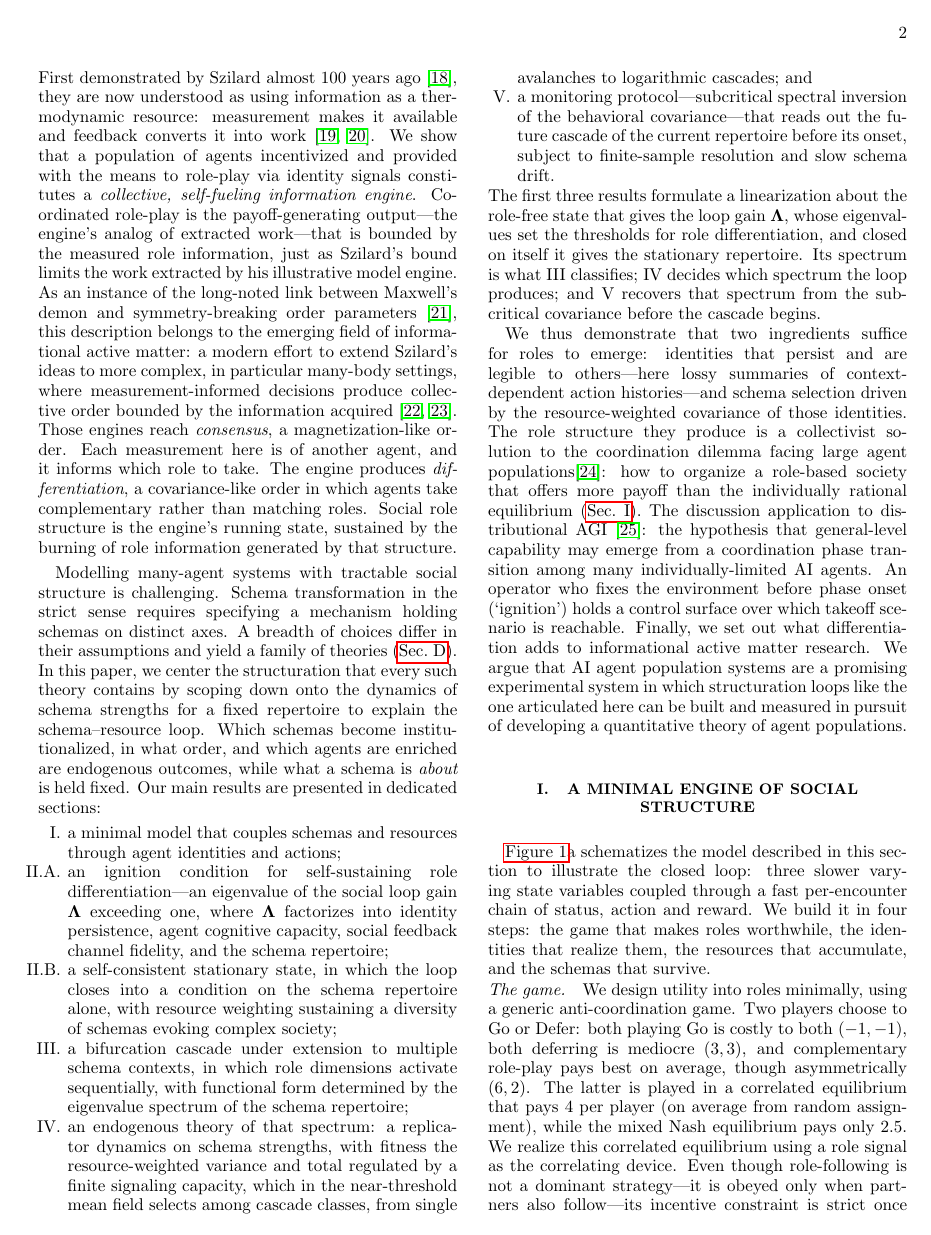
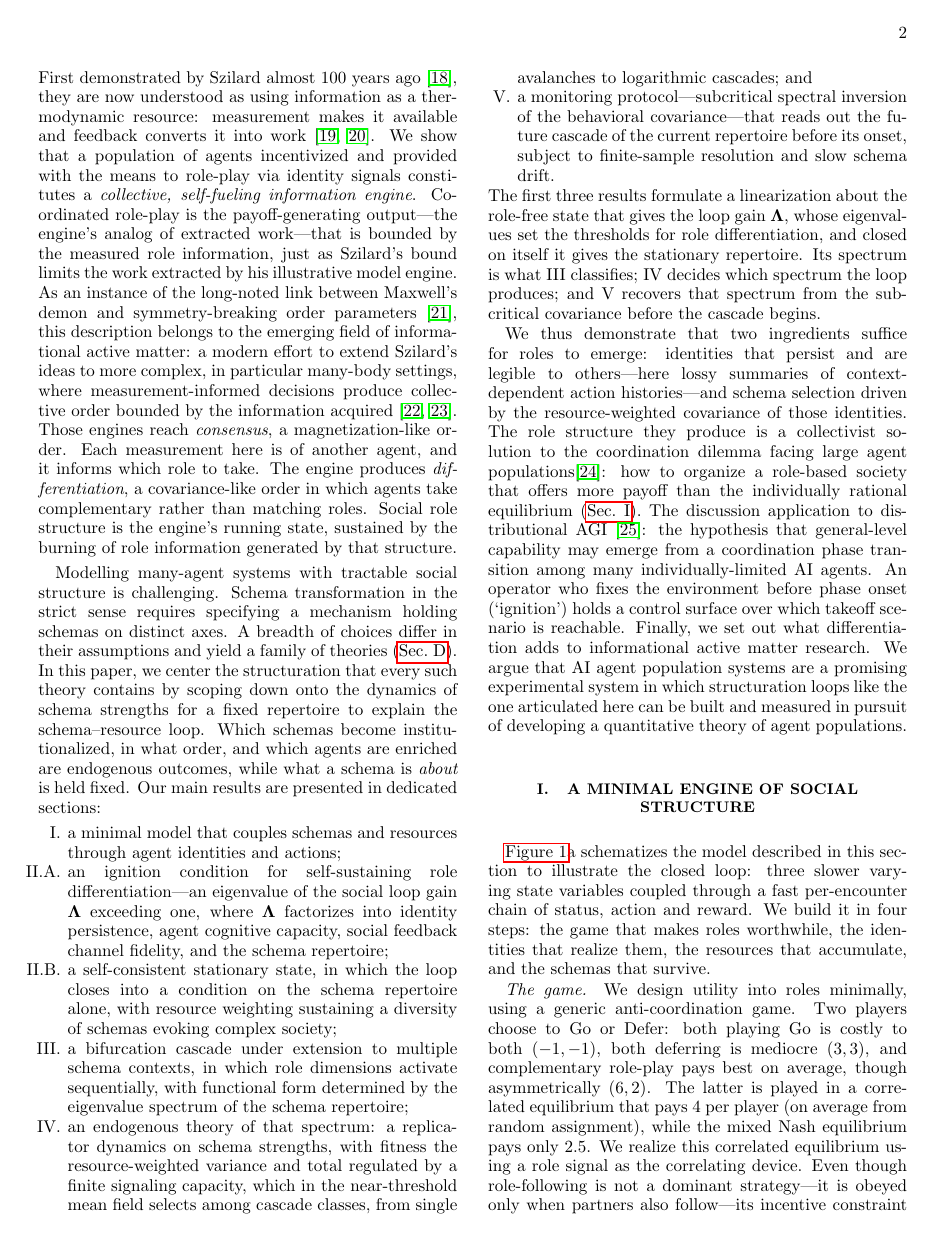
Before and after one commit to mptouzel/role_diff, a LaTeX paper (main.tex): page 2 of 22. Compiled offline with pdfLaTeX.

Commit message:
Drop the \paragraph redefinition from both preambles
Both files patched REVTeX's \paragraph through \@startsection to force
run-in headings flush left. A manuscript should not reach into class
internals; the headings now indent as the class defines them. No
\makeatletter remains in either file, and neither page count changes.

Co-Authored-By: Claude Opus 5 <noreply@anthropic.com>
Claude-Session: https://claude.ai/code/session_0154AKmU8FerWsBJVRQ9s9Hz

```diff
--- a/main.tex
+++ b/main.tex
@@ -14,14 +14,6 @@
 \usepackage{xfrac}
 \usepackage{hyperref}
 \usepackage[nameinlink,noabbrev]{cleveref}
-
-% run-in \paragraph headings flush left: REVTeX's definition with the
-% third \@startsection argument (the indent) changed from \parindent to \z@
-\makeatletter
-\def\paragraph{%
-  \@startsection{paragraph}{4}{\z@}{\z@}{-1em}{\normalfont\normalsize\itshape}%
-}
-\makeatother
 
 % run-in paragraph headings unnumbered (no auto 'a.' prefix)
 \setcounter{secnumdepth}{3}
```
Also changed, not shown: supplement.tex (+0 -8 lines), main.pdf, supplement.pdf.
